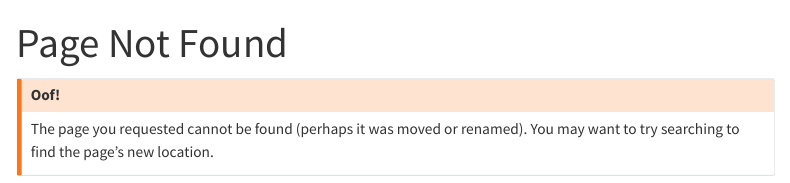
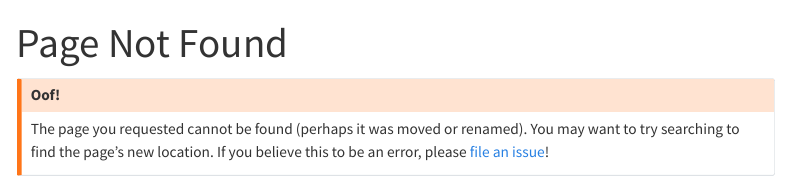
Before and after one commit to cadojo/loopy.software, a Quarto document (404.qmd): the page in a window 1100 px wide, from its top. Rendered offline with R 4.5, knitr and Pandoc in place of Quarto, with nearby package versions; menus at the side of the page are left out.

Commit message:
Tweaking 404 page

```diff
--- a/404.qmd
+++ b/404.qmd
@@ -8,6 +8,7 @@ sidebar: false
 ## Oof!
 
 The page you requested cannot be found (perhaps it was moved or renamed).
-You may want to try searching to find the page's new location.
+You may want to try searching to find the page's new location. If you believe this to be an error, please
+[file an issue](https://github.com/cadojo/loopy.software/issues/new)!
 
 :::
```
